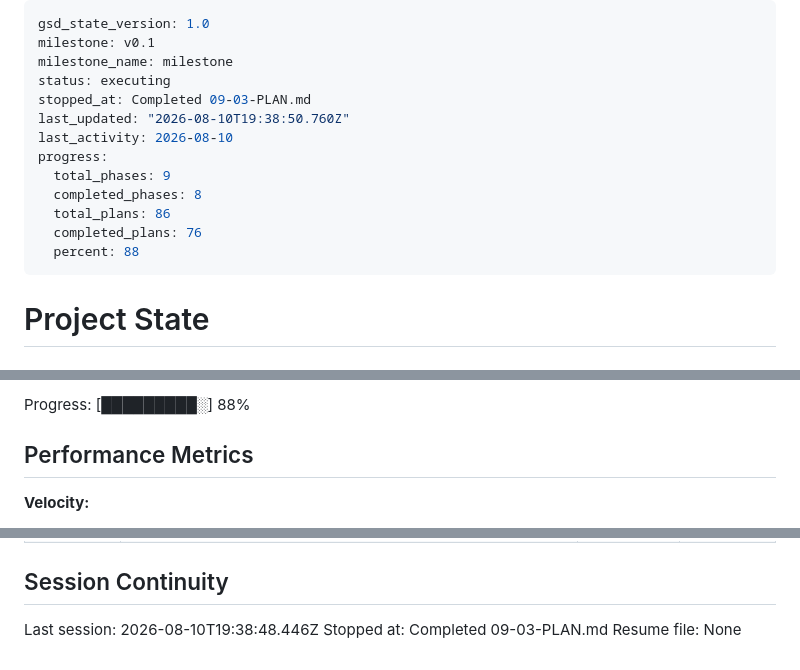
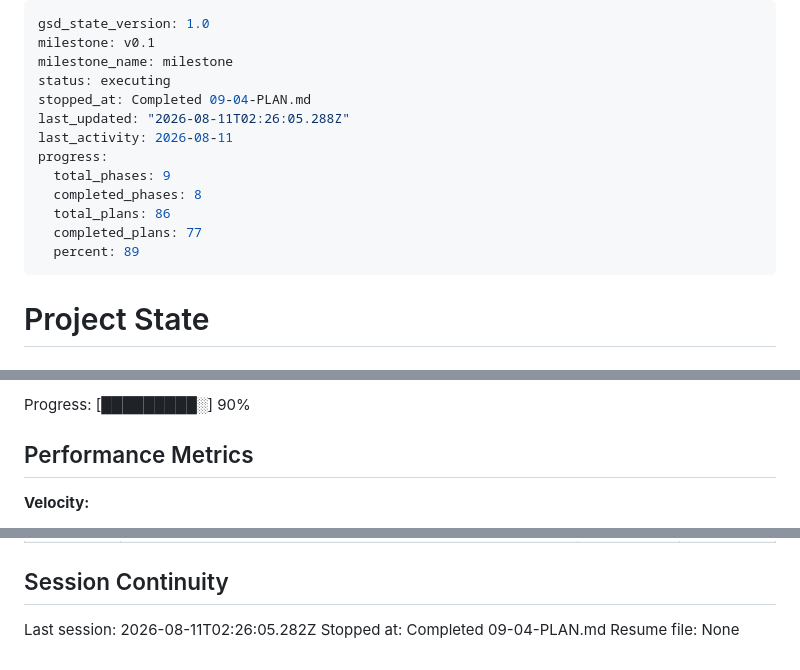
Before and after one commit to fullselfbrowsing/Concierge, a Markdown page: .planning/STATE.md, 3 parts joined by grey strips. Drawn GitHub-style.

Commit message:
docs(09-04): complete React adapter plan

```diff
--- a/.planning/STATE.md
+++ b/.planning/STATE.md
@@ -3,15 +3,15 @@ gsd_state_version: 1.0
 milestone: v0.1
 milestone_name: milestone
 status: executing
-stopped_at: Completed 09-03-PLAN.md
-last_updated: "2026-08-10T19:38:50.760Z"
-last_activity: 2026-08-10
+stopped_at: Completed 09-04-PLAN.md
+last_updated: "2026-08-11T02:26:05.288Z"
+last_activity: 2026-08-11
 progress:
   total_phases: 9
   completed_phases: 8
   total_plans: 86
-  completed_plans: 76
-  percent: 88
+  completed_plans: 77
+  percent: 89
 ---
 
 # Project State
@@ -32,5 +32,5 @@ Last activity: 2026-08-10
 
-Progress: [█████████░] 88%
+Progress: [█████████░] 90%
 
 ## Performance Metrics
 
@@ -176,6 +177,6 @@ None yet.
 
 ## Session Continuity
 
-Last session: 2026-08-10T19:38:48.446Z
-Stopped at: Completed 09-03-PLAN.md
+Last session: 2026-08-11T02:26:05.282Z
+Stopped at: Completed 09-04-PLAN.md
 Resume file: None
```
Also changed, not shown: other parts of .planning/STATE.md (+3 -2 lines), .planning/ROADMAP.md (+2 -2 lines), 1 other file.
